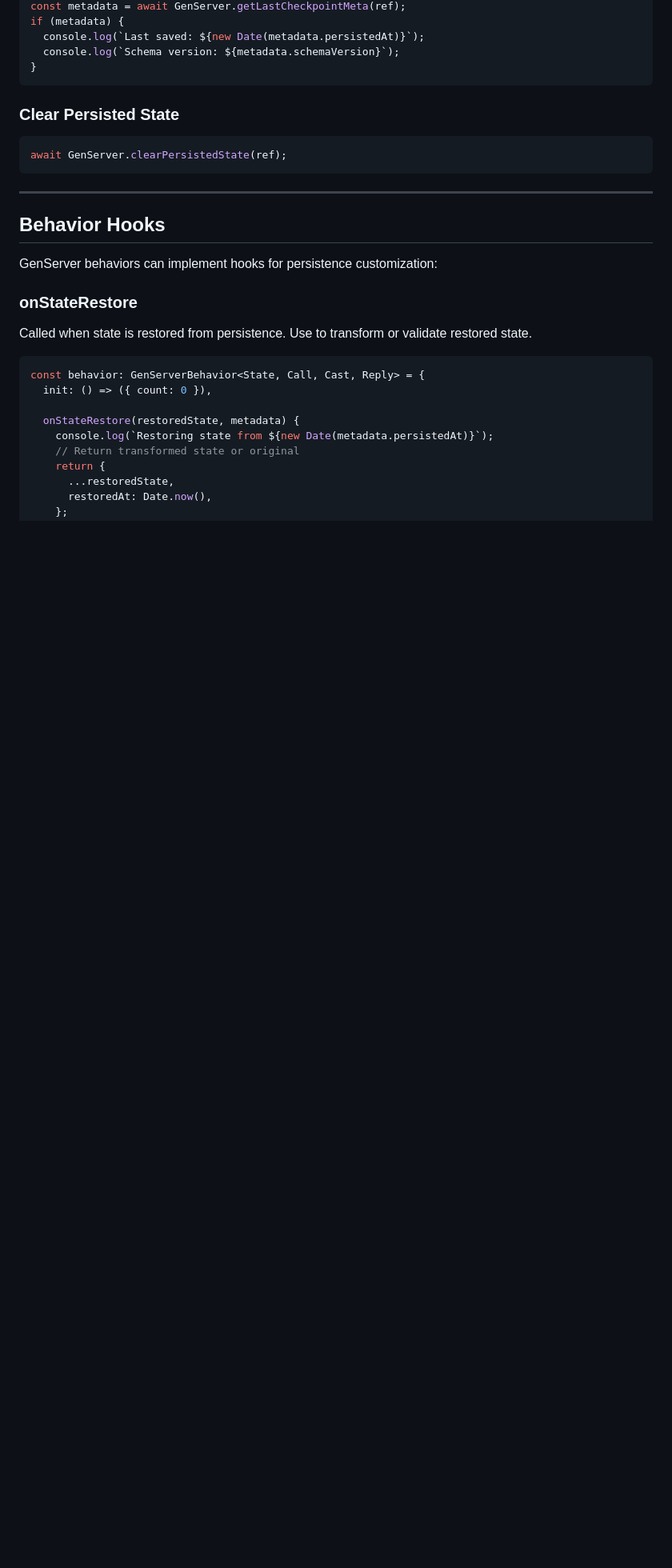
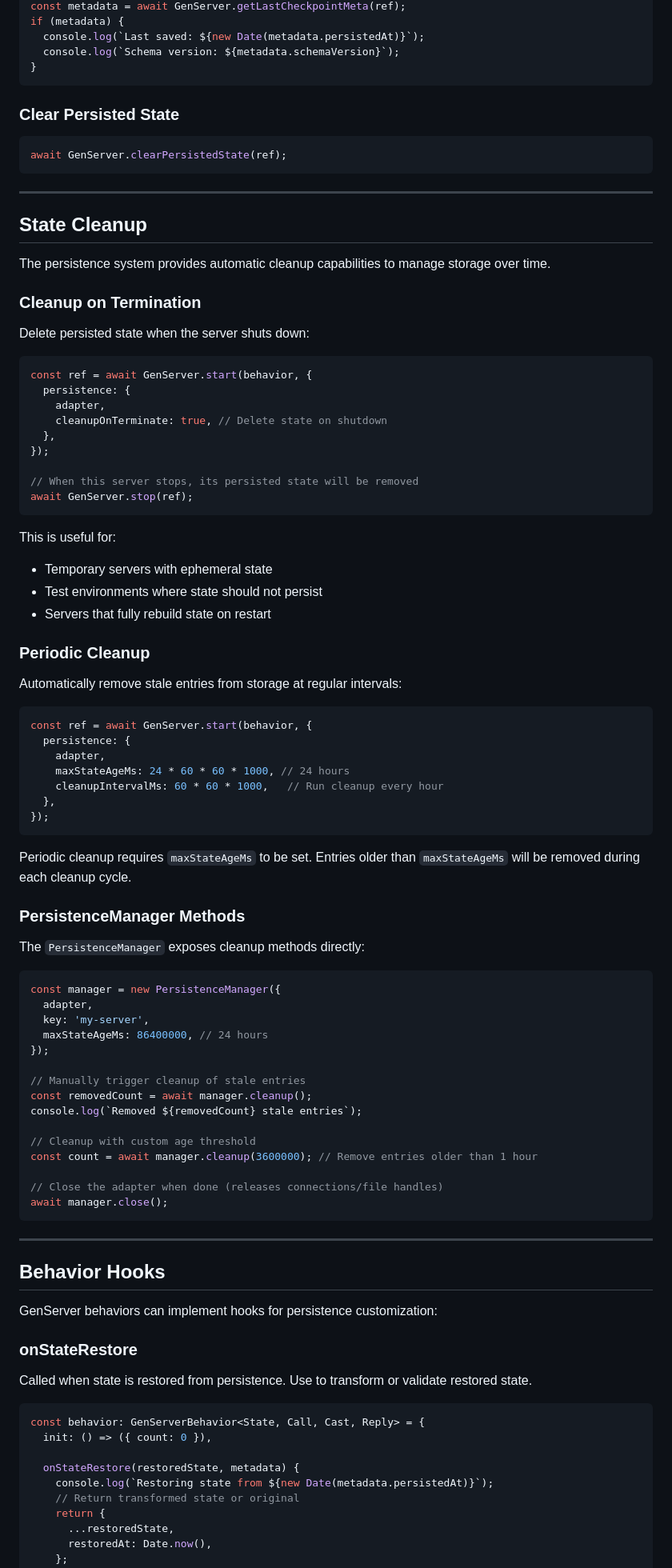
Before and after one commit to hamicek/noex, a Markdown page: docs/api/persistence.md, the part around one of its changes. Shown at 80% size. GitHub-like rendering; blank space fills up the shorter version.

Commit message:
docs(persistence): add cleanup configuration documentation
Add comprehensive documentation for the new persistence cleanup features:
- Document cleanupOnTerminate and cleanupIntervalMs config options
- Add new "State Cleanup" section with usage examples
- Document PersistenceManager.close() and cleanup() methods
- Update complete example to include cleanup configuration

Both English and Czech versions updated.

🤖 Generated with [Claude Code](https://claude.com/claude-code)

````diff
--- a/docs/api/persistence.md
+++ b/docs/api/persistence.md
@@ -402,6 +416,71 @@ await GenServer.clearPersistedState(ref);
 
 ---
 
+## State Cleanup
+
+The persistence system provides automatic cleanup capabilities to manage storage over time.
+
+### Cleanup on Termination
+
+Delete persisted state when the server shuts down:
+
+```typescript
+const ref = await GenServer.start(behavior, {
+  persistence: {
+    adapter,
+    cleanupOnTerminate: true, // Delete state on shutdown
+  },
+});
+
+// When this server stops, its persisted state will be removed
+await GenServer.stop(ref);
+```
+
+This is useful for:
+- Temporary servers with ephemeral state
+- Test environments where state should not persist
+- Servers that fully rebuild state on restart
+
+### Periodic Cleanup
+
+Automatically remove stale entries from storage at regular intervals:
+
+```typescript
+const ref = await GenServer.start(behavior, {
+  persistence: {
+    adapter,
+    maxStateAgeMs: 24 * 60 * 60 * 1000, // 24 hours
+    cleanupIntervalMs: 60 * 60 * 1000,   // Run cleanup every hour
+  },
+});
+```
+
+Periodic cleanup requires `maxStateAgeMs` to be set. Entries older than `maxStateAgeMs` will be removed during each cleanup cycle.
+
+### PersistenceManager Methods
+
+The `PersistenceManager` exposes cleanup methods directly:
+
+```typescript
+const manager = new PersistenceManager({
+  adapter,
+  key: 'my-server',
+  maxStateAgeMs: 86400000, // 24 hours
+});
+
+// Manually trigger cleanup of stale entries
+const removedCount = await manager.cleanup();
+console.log(`Removed ${removedCount} stale entries`);
+
+// Cleanup with custom age threshold
+const count = await manager.cleanup(3600000); // Remove entries older than 1 hour
+
+// Close the adapter when done (releases connections/file handles)
+await manager.close();
+```
+
+---
+
 ## Behavior Hooks
 
 GenServer behaviors can implement hooks for persistence customization:
````
Also changed, not shown: other parts of docs/api/persistence.md (+16 -0 lines), 1 other file.
